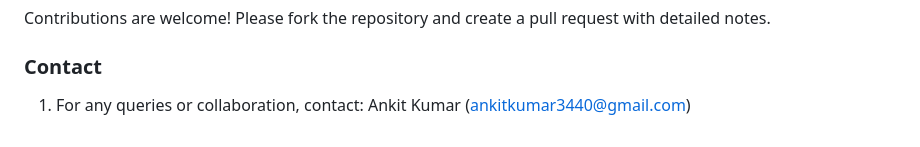
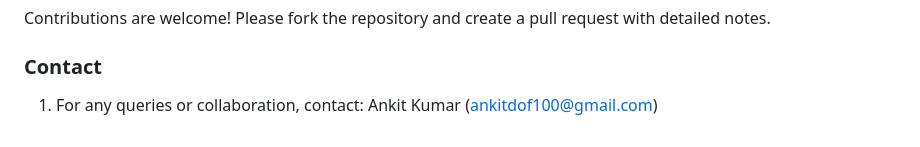
Before and after one commit to ankitkumar3440/SDE_MAjor_Project, a Markdown page: README.md, the part around the change. Rendered like a GitHub page.

```diff
--- a/README.md
+++ b/README.md
@@ -121,4 +121,4 @@ Set up Nginx as a reverse proxy for Gunicorn.
 Contributions are welcome! Please fork the repository and create a pull request with detailed notes.
 
 ### **Contact**
-1. For any queries or collaboration, contact: Ankit Kumar (ankitkumar3440@gmail.com)
+1. For any queries or collaboration, contact: Ankit Kumar (ankitdof100@gmail.com)
```
